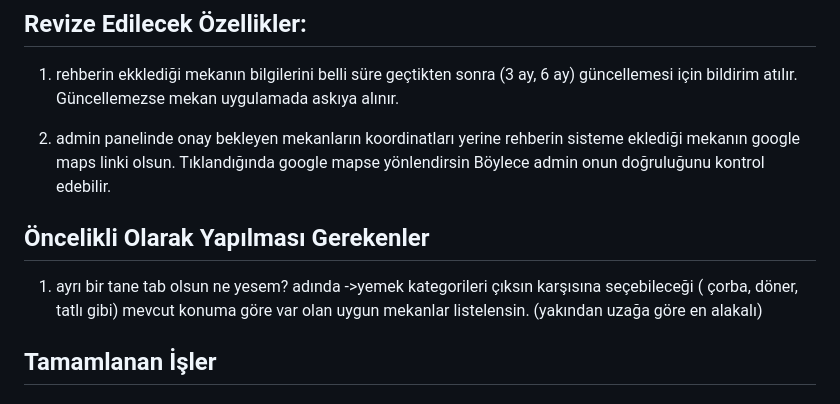
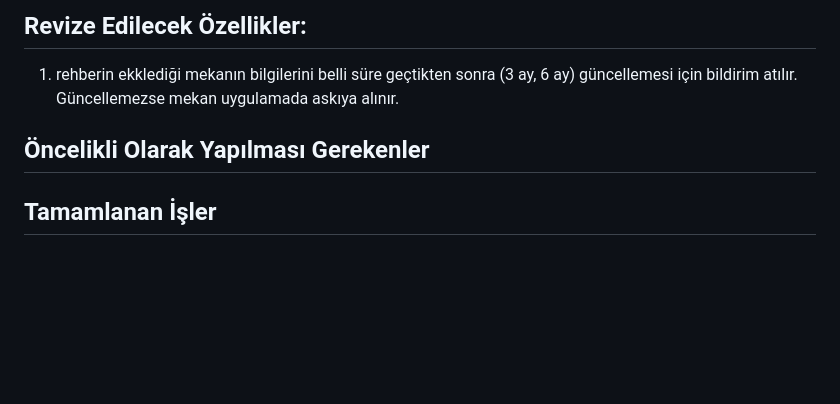
Before and after one commit to omerkoc09/helal-yemek-mobile, a Markdown page: docs/progress.md, the part around the change. Rendered like a GitHub page; blank space fills up the shorter version.

Commit message:
docs: update progress.md
Co-Authored-By: Claude Sonnet 4.6 <noreply@anthropic.com>

```diff
--- a/docs/progress.md
+++ b/docs/progress.md
@@ -11,12 +11,8 @@ Mevcut Durum Notu: Proje genel hatlarıyla Faz 5'e (Test & Yayın) geçmiş gibi
 
 1. rehberin ekklediği mekanın bilgilerini belli süre geçtikten sonra (3 ay, 6 ay) güncellemesi için bildirim atılır. Güncellemezse mekan uygulamada askıya alınır.
 
+## Öncelikli Olarak Yapılması Gerekenler
 
-2. admin panelinde
-onay bekleyen mekanların koordinatları yerine rehberin sisteme eklediği  mekanın google maps linki olsun. Tıklandığında google mapse yönlendirsin Böylece admin onun doğruluğunu kontrol edebilir.
-
-## Öncelikli Olarak Yapılması Gerekenler
-1. ayrı bir tane tab olsun ne yesem? adında ->yemek kategorileri çıksın karşısına  seçebileceği ( çorba, döner, tatlı gibi) mevcut konuma göre var olan uygun mekanlar listelensin. (yakından uzağa göre en alakalı)
 
 
 ## Tamamlanan İşler
```
